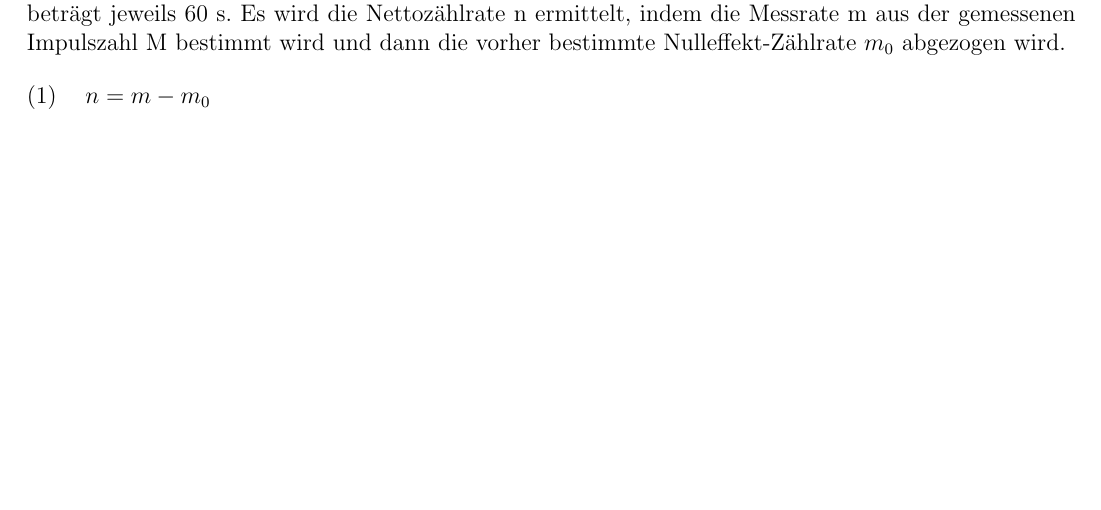
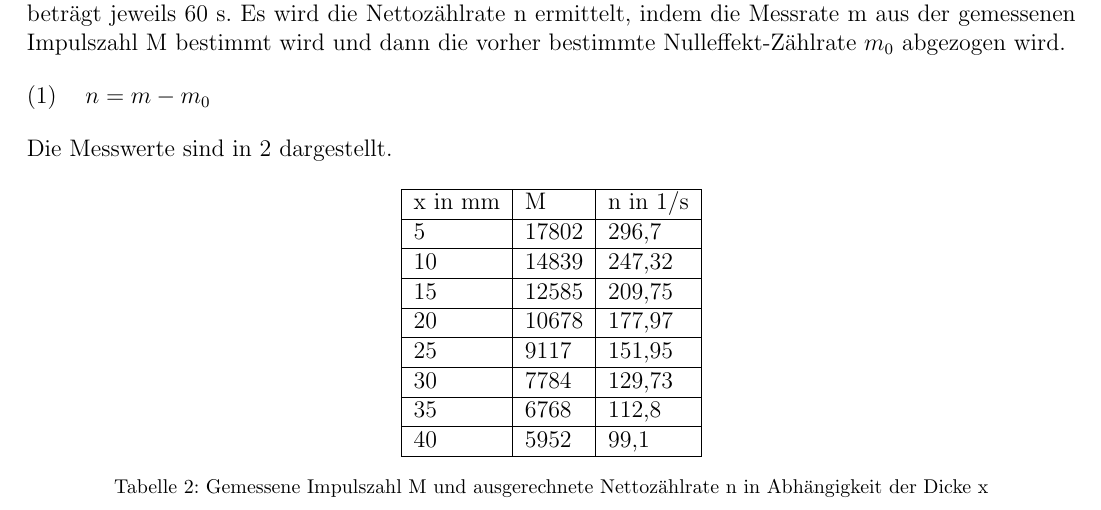
Before and after one commit to captainsuchard/gpr-2023, a LaTeX document (2023-04-24 - V3 - Radioaktivität/protokoll.tex, which reads 2023-04-24 - V3 - Radioaktivität/parts/versuch3.tex): part of page 8 of 11, cut so that both start at the same text, the shorter picture padded with empty space. Compiled offline with pdfLaTeX.

Commit message:
replacing tex with pdf strings

```diff
--- a/2023-04-24 - V3 - Radioaktivität/parts/versuch3.tex
+++ b/2023-04-24 - V3 - Radioaktivität/parts/versuch3.tex
@@ -7,5 +7,23 @@ In diesem Versuch wird die Abschwächung der $\gamma$-Strahlung durch Eisenplatt
 \begin{equation}
         n=m-m_0
 \end{equation}
+Die Messwerte sind in \ref{tab3} dargestellt.
+\begin{table}[h]
+\centering
+\begin{tabular}{|l|l|l|}
+\hline
+x in mm & M     & n in 1/s \\ \hline
+5       & 17802 & 296,7    \\ \hline
+10      & 14839 & 247,32   \\ \hline
+15      & 12585 & 209,75   \\ \hline
+20      & 10678 & 177,97   \\ \hline
+25      & 9117  & 151,95   \\ \hline
+30      & 7784  & 129,73   \\ \hline
+35      & 6768  & 112,8    \\ \hline
+40      & 5952  & 99,1     \\ \hline
+\end{tabular}
+\caption{Gemessene Impulszahl M und ausgerechnete Nettozählrate n in Abhängigkeit der Dicke x}
+\label{tab3}
+\end{table}
 
 \end{document}
--- a/2023-04-24 - V3 - Radioaktivität/protokoll.tex
+++ b/2023-04-24 - V3 - Radioaktivität/protokoll.tex
@@ -2,7 +2,7 @@
 \input{../header.tex}
 \usepackage{isotope}
 
-\title{Abstands- und Abschwächungsgesetz für $\beta$- und $\gamma$-Strahlung}
+\title{Abstands- und Abschwächungsgesetz für \texorpdfstring{$\beta$}{Beta}- und \texorpdfstring{$\gamma$}{Gamma}-Strahlung}
 \date{24.04.2023}
 
 \begin{document}
```
Also changed, not shown: 2023-04-24 - V3 - Radioaktivität/parts/versuch4.tex (+1 -1 lines), 2023-04-24 - V3 - Radioaktivität/parts/versuch3.tex (2 more changed lines).
